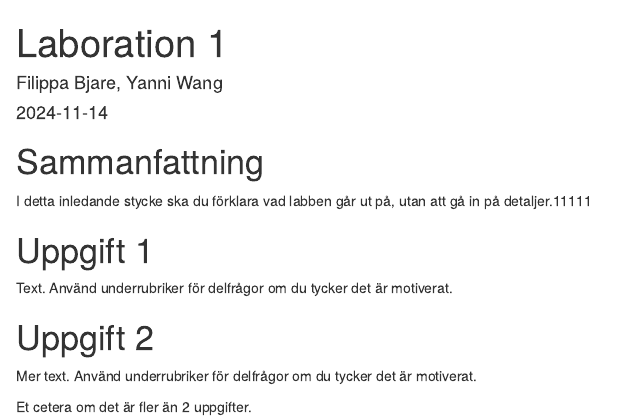
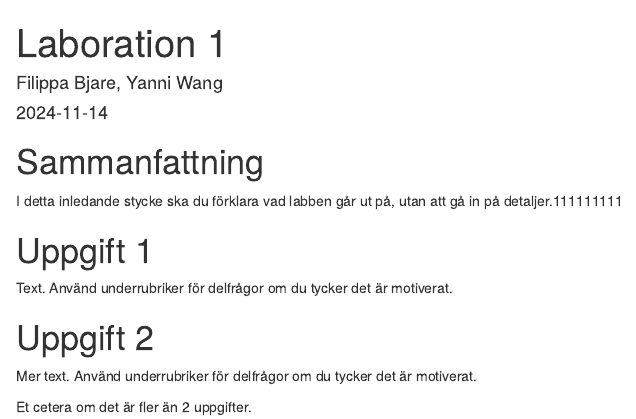
Before and after one commit to Grexum/labb1, an R Markdown document (mall_labb1.Rmd): the page in a window 1100 px wide, from its top. Rendered offline with R 4.5, knitr and Pandoc, with nearby package versions.

Commit message:
modified

```diff
--- a/mall_labb1.Rmd
+++ b/mall_labb1.Rmd
@@ -9,7 +9,8 @@ output:
 
 # Sammanfattning
 I detta inledande stycke ska du förklara vad labben går ut på, utan att gå in
-på detaljer.11111
+på detaljer.111111111
+
 
 # Uppgift 1
 Text. Använd underrubriker för delfrågor om du tycker det är motiverat.
```
